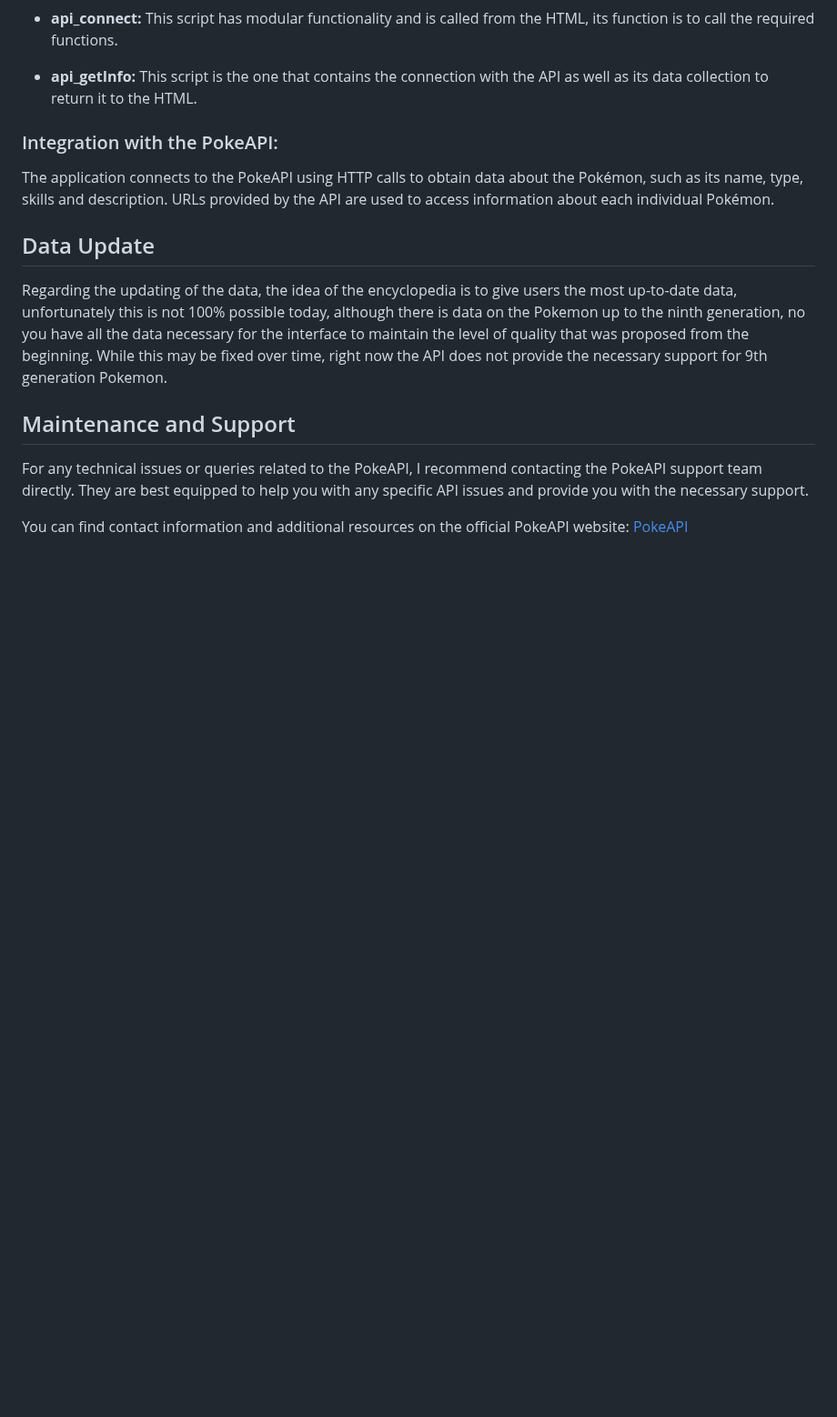
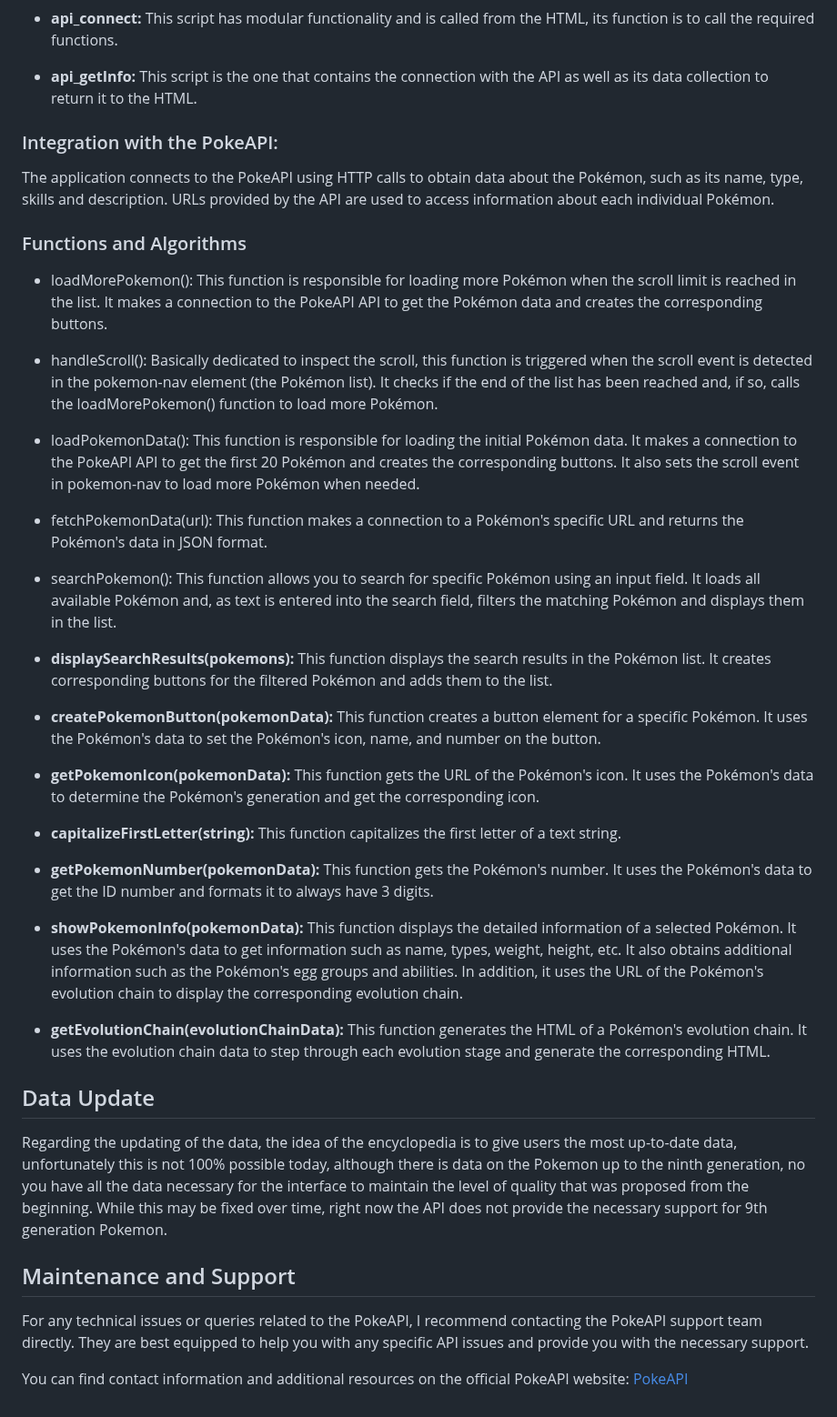
Before and after one commit to leanml03/pok-dex-app, a Markdown page: README.md, the part around the change. Shown at 91% size. GitHub-like rendering; blank space fills up the shorter version.

```diff
--- a/README.md
+++ b/README.md
@@ -103,6 +103,31 @@ The project is organized into the following files and folders:
 ### Integration with the PokeAPI:
 The application connects to the PokeAPI using HTTP calls to obtain data about the Pokémon, such as its name, type, skills and description. URLs provided by the API are used to access information about each individual Pokémon.
 
+### Functions and Algorithms
+* loadMorePokemon(): This function is responsible for loading more Pokémon when the scroll limit is reached in the list. It makes a connection to the PokeAPI API to get the Pokémon data and creates the corresponding buttons.
+
+* handleScroll(): Basically dedicated to inspect the scroll, this function is triggered when the scroll event is detected in the pokemon-nav element (the Pokémon list). It checks if the end of the list has been reached and, if so, calls the loadMorePokemon() function to load more Pokémon.
+
+* loadPokemonData(): This function is responsible for loading the initial Pokémon data. It makes a connection to the PokeAPI API to get the first 20 Pokémon and creates the corresponding buttons. It also sets the scroll event in pokemon-nav to load more Pokémon when needed.
+
+* fetchPokemonData(url): This function makes a connection to a Pokémon's specific URL and returns the Pokémon's data in JSON format.
+
+* searchPokemon(): This function allows you to search for specific Pokémon using an input field. It loads all available Pokémon and, as text is entered into the search field, filters the matching Pokémon and displays them in the list.
+
+* **displaySearchResults(pokemons):** This function displays the search results in the Pokémon list. It creates corresponding buttons for the filtered Pokémon and adds them to the list.
+
+* **createPokemonButton(pokemonData):** This function creates a button element for a specific Pokémon. It uses the Pokémon's data to set the Pokémon's icon, name, and number on the button.
+
+* **getPokemonIcon(pokemonData):** This function gets the URL of the Pokémon's icon. It uses the Pokémon's data to determine the Pokémon's generation and get the corresponding icon.
+
+* **capitalizeFirstLetter(string):** This function capitalizes the first letter of a text string.
+
+* **getPokemonNumber(pokemonData):** This function gets the Pokémon's number. It uses the Pokémon's data to get the ID number and formats it to always have 3 digits.
+
+* **showPokemonInfo(pokemonData):** This function displays the detailed information of a selected Pokémon. It uses the Pokémon's data to get information such as name, types, weight, height, etc. It also obtains additional information such as the Pokémon's egg groups and abilities. In addition, it uses the URL of the Pokémon's evolution chain to display the corresponding evolution chain.
+
+* **getEvolutionChain(evolutionChainData):** This function generates the HTML of a Pokémon's evolution chain. It uses the evolution chain data to step through each evolution stage and generate the corresponding HTML.
+
 ## Data Update
 
 Regarding the updating of the data, the idea of the encyclopedia is to give users the most up-to-date data, unfortunately this is not 100% possible today, although there is data on the Pokemon up to the ninth generation, no you have all the data necessary for the interface to maintain the level of quality that was proposed from the beginning. While this may be fixed over time, right now the API does not provide the necessary support for 9th generation Pokemon.
```
